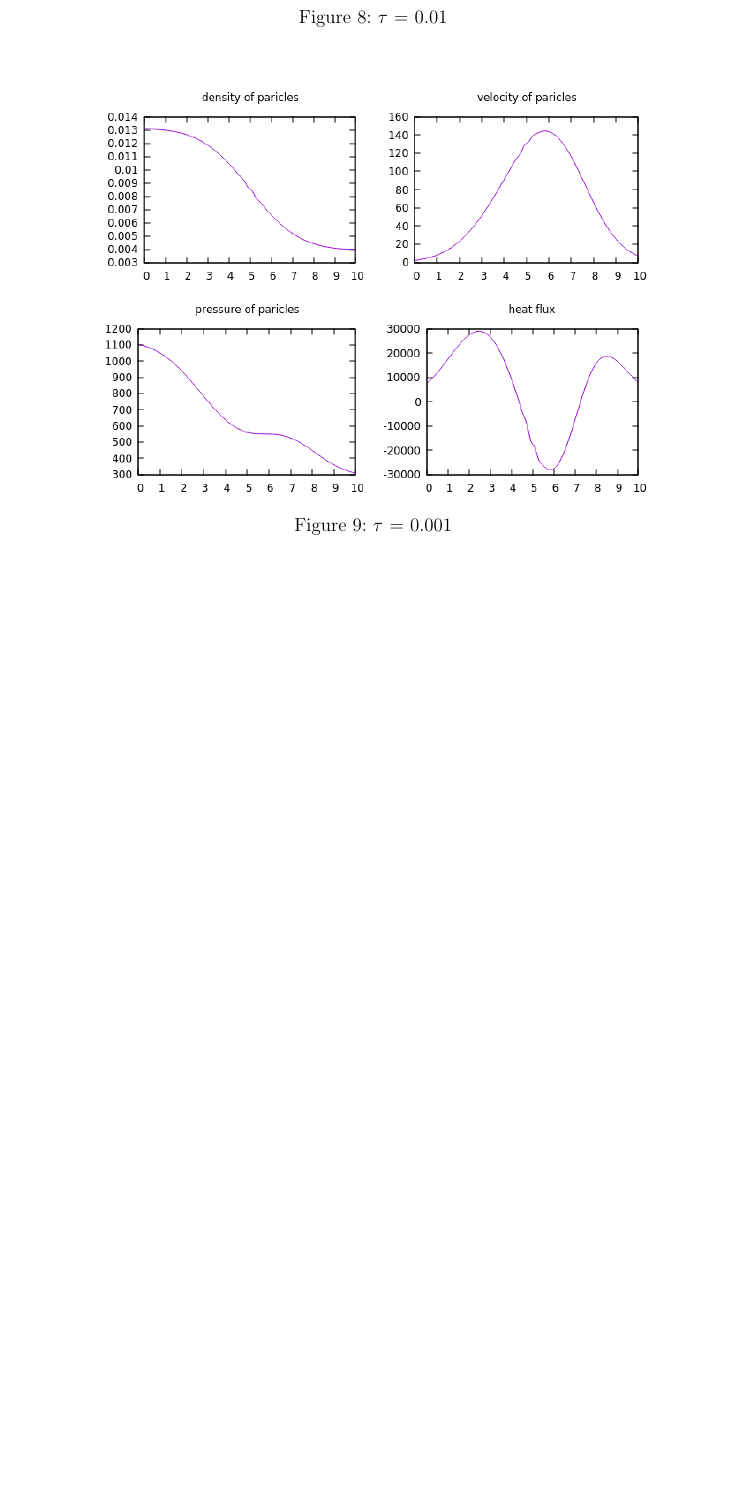
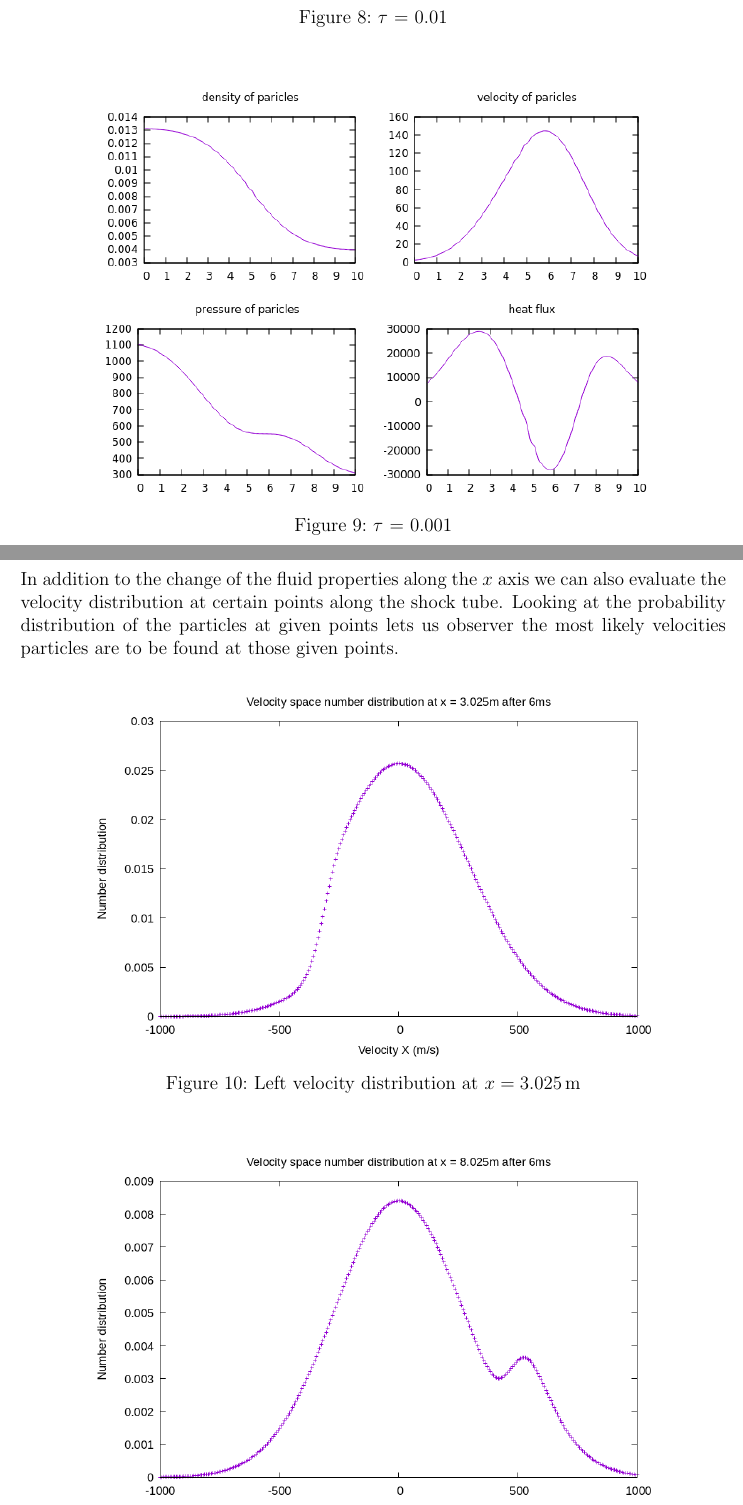
Before and after one commit to matt-marc/stats_thermo, a LaTeX document (project-2/report/dvs.tex): part of page 5 of 5 before the commit and two parts of pages 5 and 6 of 7 after it, the two joined at a grey line, cut so that both start at the same text, the shorter picture padded with empty space. Compiled offline with pdfLaTeX.

Commit message:
Done q1 report

```diff
--- a/project-2/report/dvs.tex
+++ b/project-2/report/dvs.tex
@@ -129,3 +129,15 @@ $\SI{404.4}{\kilo \pascal}$ and $\SI{101.1}{\kilo \pascal}$.
         \caption{$\tau$ = 0.001}
         \label{fig:tau0-001}
 \end{figure}
+
+
+\noindent
+In addition to the change of the fluid properties along the $x$ axis we can also
+evaluate the velocity distribution at certain points along the shock tube.
+Looking at the probability distribution of the particles at given points lets us
+observer the most likely velocities particles are to be found at those given points.
+
+\begin{figure}[H]
+        \centering
+        \includegraphics[width=0.8\textwidth]{left_f}
+        \caption{Left velocity distribution at $x = \SI{3.025}{\meter}$ }
@@ -132 +156,3 @@ $\SI{404.4}{\kilo \pascal}$ and $\SI{101.1}{\kilo \pascal}$.
+        \label{fig:center_shock}
+\end{figure}
 \end{document}
```
Also changed, not shown: project-2/report/dvs.pdf, project-2/report/dvs.tex (12 more changed lines).
